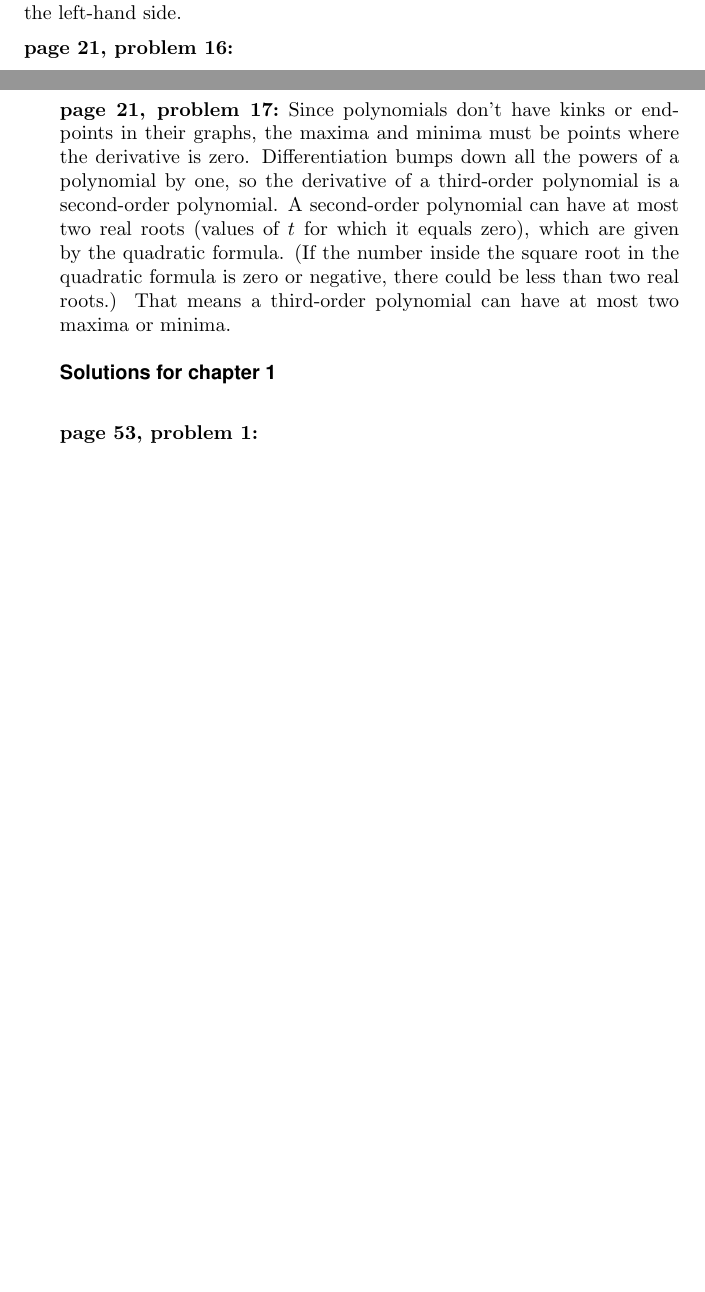
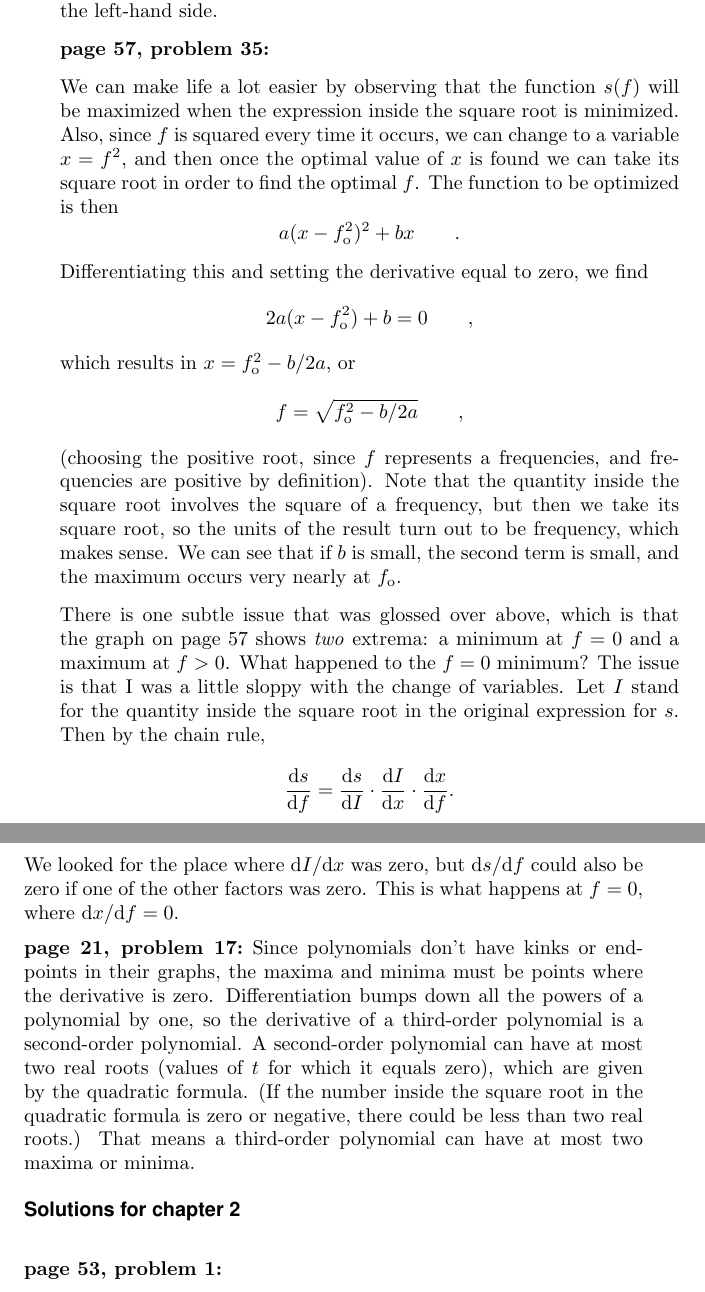
Before and after one commit to btonks/calculus, a LaTeX thesis (calc.tex, which reads ch99/hwans.tex): two parts of pages 138 and 139 of 157 before the commit and two parts of pages 139 and 140 of 159 after it, joined at a grey line, cut so that both start at the same text, the shorter picture padded with empty space. Compiled offline with pdfLaTeX.

Commit message:
add homework problem on resonance, clean up solutions

```diff
--- a/ch99/hwans.tex
+++ b/ch99/hwans.tex
@@ -227,6 +188,3 @@ The correct chain rule, however, works. In the equation
-the right-hand side consists of a unitless factor multiplied by a factor with units of
-inverse seconds, so its units are inverse seconds, matching the left-hand side.
-
 \hwsolnhdr{lennard-jones}
 
 A minimum would occur where the derivative was zero. First we rewrite the function in a form that we
@@ -270,3 +256,40 @@ Plugging in $r=\pm 1$, we get a positive result, which confirms that the concavi
+the right-hand side consists of a unitless factor multiplied by a factor with units of
+inverse seconds, so its units are inverse seconds, matching the left-hand side.
+
+\hwsolnhdr{resonance}
+
+We can make life a lot easier by observing that the function $s(f)$ will be maximized when the
+expression inside the square root is minimized. Also, since $f$ is squared every time it occurs,
+we can change to a variable $x=f^2$,
+and then once the optimal value of $x$ is found we can take its square root in order to find
+the optimal $f$. The function to be optimized is then
+\begin{equation*}
+  a(x-f_\zu{o}^2)^2+bx \qquad .
+\end{equation*}
+Differentiating this and setting the derivative equal to zero, we find
+\begin{equation*}
+  2a(x-f_\zu{o}^2)+b = 0 \qquad,
+\end{equation*}
+which results in $x=f_\zu{o}^2-b/2a$, or
+\begin{equation*}
+  f = \sqrt{f_\zu{o}^2-b/2a} \qquad,
+\end{equation*}
+(choosing the positive root, since $f$ represents a frequencies, and frequencies are positive by definition).
+Note that the quantity inside the square root involves the square of a frequency, but then we take its
+square root, so the units of the result turn out to be frequency, which makes sense. We can see that
+if $b$ is small, the second term is small, and the maximum occurs very nearly at
+$f_\zu{o}$.
+
+There is one subtle issue that was glossed over above, which is that the graph on page \pageref{fig:resonance}
+shows \emph{two} extrema: a minimum at $f=0$ and a maximum at $f>0$. What happened to the $f=0$ minimum?
+The issue is that I was a little sloppy with the change of variables. Let $I$ stand for the quantity inside
+the square root in the original expression for $s$. Then by the chain rule,
+\begin{equation*}
+  \frac{\der s}{\der f} =   \frac{\der s}{\der I} \cdot \frac{\der I}{\der x} \cdot \frac{\der x}{\der f} .
+\end{equation*}
+We looked for the place where $\der I/\der x$ was zero, but $\der s/\der f$ could also be zero if one of the
+other factors was zero. This is what happens at $f=0$, where $\der x/\der f=0$.
+
 \hwsolnhdr{prove-n-extrema}
 Since polynomials don't have kinks or endpoints in their graphs, the maxima and minima must be points where the
 derivative is zero. Differentiation bumps down all the powers of a polynomial by one, so
@@ -276,7 +299,7 @@ quadratic formula. (If the number inside the square root in the quadratic formul
 there could be less than two real roots.) That means a third-order polynomial can have at most two
 maxima or minima.
 
-\beginsolutions{1}
+\beginsolutions{2}
 
 \hwsolnhdr{fourth-power}
 
```
Also changed, not shown: ch02/ch02.tex (+19 -0 lines), ch99/hwans.tex (78 more changed lines).
